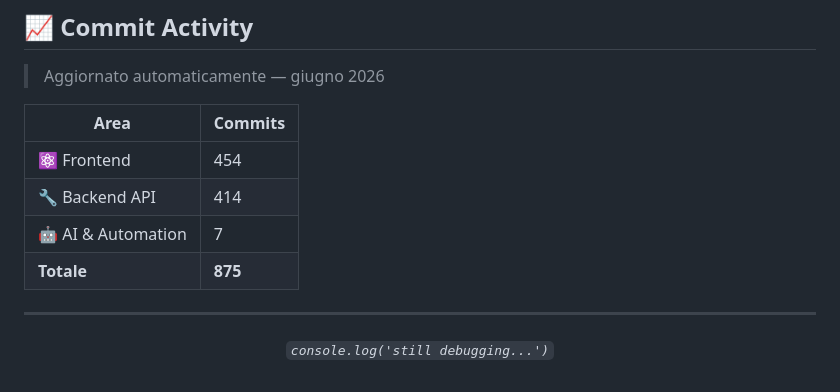
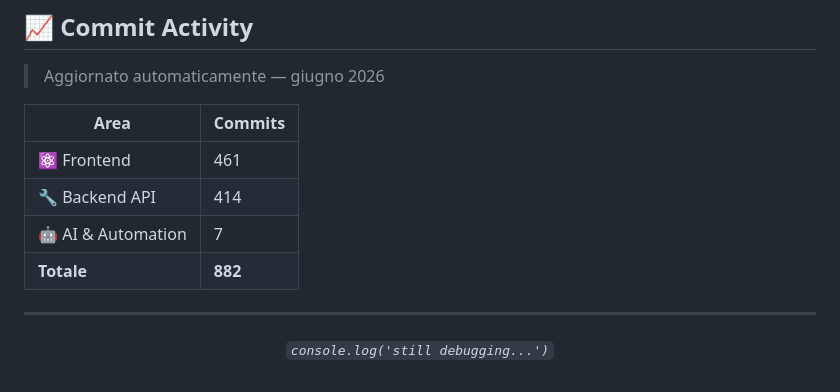
Before and after one commit to sinatragianpaolo/sinatragianpaolo, a Markdown page: README.md, the part around the change. Drawn GitHub-style.

Commit message:
chore: update commit stats [skip ci]

```diff
--- a/README.md
+++ b/README.md
@@ -65,10 +65,10 @@
 
 | Area | Commits |
 |---|---|
-| ⚛️ Frontend | 454 |
+| ⚛️ Frontend | 461 |
 | 🔧 Backend API | 414 |
 | 🤖 AI & Automation | 7 |
-| **Totale** | **875** |
+| **Totale** | **882** |
 <!-- COMMIT_STATS_END -->
 
 ---
```
